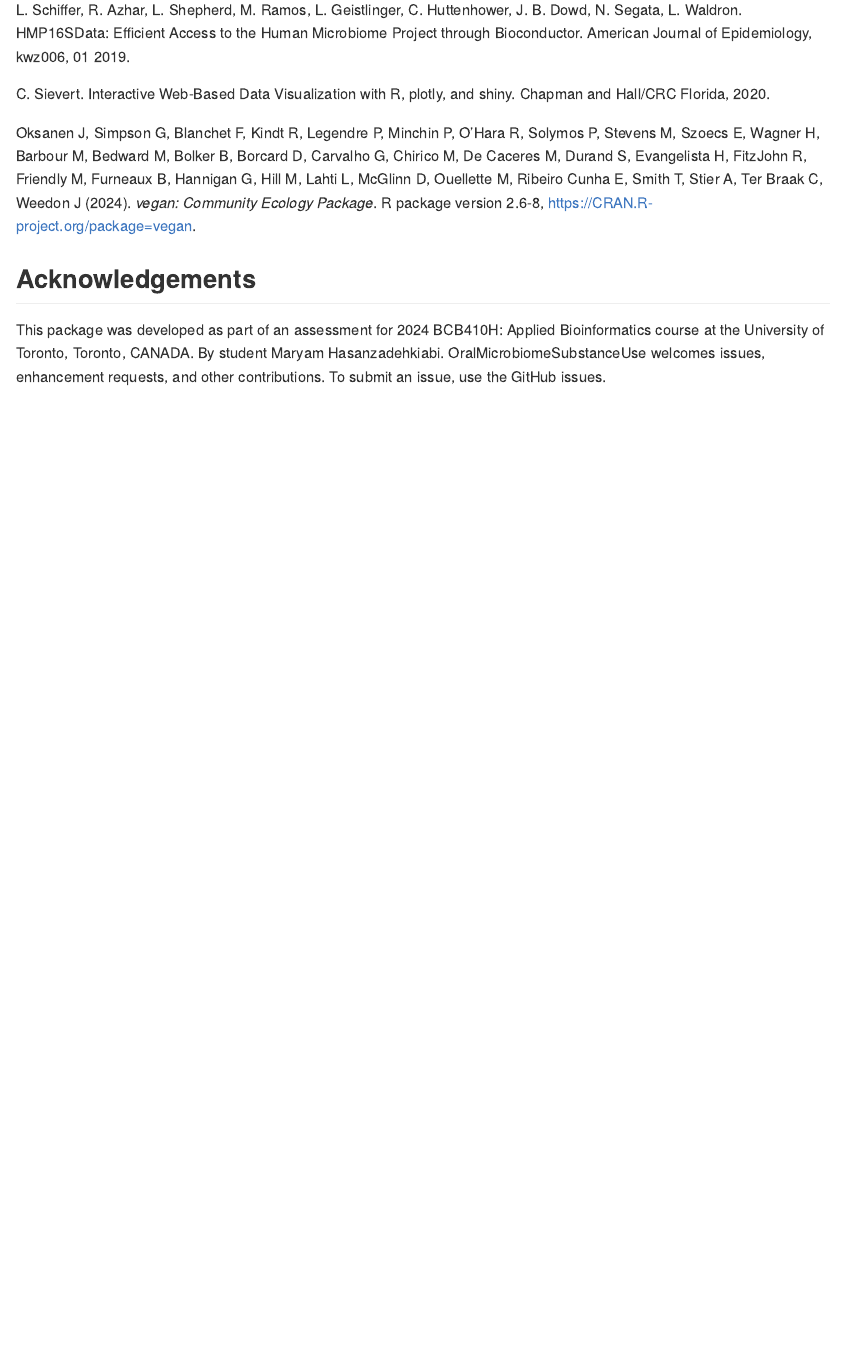
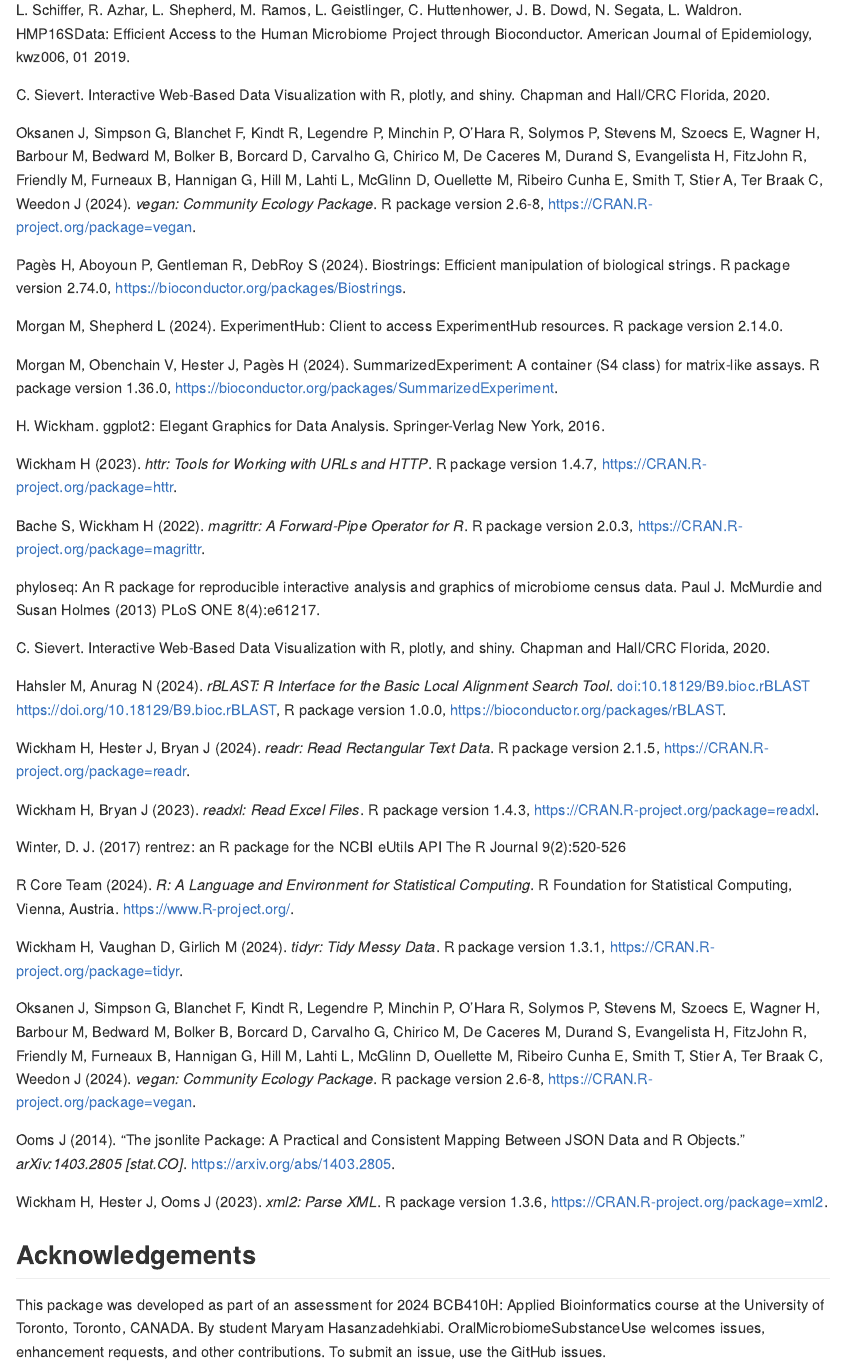
Before and after one commit to Maryam-hkiabi/OralMicrobiome, an R Markdown document (README.Rmd): the page in a window 1100 px wide, from 8080 px down before the commit and from 8500 px down after it, so that both start at the same text. The pictures show the output file README.md that the author committed with the source, drawn offline in the style of GitHub; long lines of code are wrapped.

Commit message:
added references

```diff
--- a/README.Rmd
+++ b/README.Rmd
@@ -265,6 +265,63 @@
   Ribeiro Cunha E, Smith T, Stier A, Ter Braak C, Weedon J (2024). _vegan: Community Ecology Package_. R
   package version 2.6-8, <https://CRAN.R-project.org/package=vegan>.
 
+Pagès H, Aboyoun P, Gentleman R, DebRoy S (2024). Biostrings: Efficient manipulation of biological strings. R package version 2.74.0, https://bioconductor.org/packages/Biostrings.
+
+Morgan M, Shepherd L (2024). ExperimentHub: Client to access ExperimentHub resources. R package version 2.14.0.
+
+Morgan M, Obenchain V, Hester J, Pagès H (2024). SummarizedExperiment: A container (S4 class) for matrix-like assays. R package version 1.36.0, https://bioconductor.org/packages/SummarizedExperiment.
+
+H. Wickham. ggplot2: Elegant Graphics for Data Analysis. Springer-Verlag New York, 2016.
+
+Wickham H (2023). _httr: Tools for Working with URLs and HTTP_. R package version 1.4.7,
+  <https://CRAN.R-project.org/package=httr>.
+
+Bache S, Wickham H (2022). _magrittr: A Forward-Pipe Operator for R_. R package version 2.0.3,
+  <https://CRAN.R-project.org/package=magrittr>.
+
+phyloseq: An R package for reproducible interactive analysis and graphics of microbiome census data. Paul
+  J. McMurdie and Susan Holmes (2013) PLoS ONE 8(4):e61217.
+
+C. Sievert. Interactive Web-Based Data Visualization with R, plotly, and shiny. Chapman and Hall/CRC
+  Florida, 2020.
+
+Hahsler M, Anurag N (2024). _rBLAST: R Interface for the Basic Local Alignment Search Tool_.
+  doi:10.18129/B9.bioc.rBLAST <https://doi.org/10.18129/B9.bioc.rBLAST>, R package version 1.0.0,
+  <https://bioconductor.org/packages/rBLAST>.
+
+Wickham H, Hester J, Bryan J (2024). _readr: Read Rectangular Text Data_. R package version 2.1.5,
+  <https://CRAN.R-project.org/package=readr>.
+
+Wickham H, Bryan J (2023). _readxl: Read Excel Files_. R package version 1.4.3,
+  <https://CRAN.R-project.org/package=readxl>.
+
+Winter, D. J. (2017) rentrez: an R package for the NCBI eUtils API The R Journal 9(2):520-526
+
+
+R Core Team (2024). _R: A Language and Environment for Statistical Computing_. R Foundation for
+  Statistical Computing, Vienna, Austria. <https://www.R-project.org/>.
+
+Wickham H, Vaughan D, Girlich M (2024). _tidyr: Tidy Messy Data_. R package version 1.3.1,
+  <https://CRAN.R-project.org/package=tidyr>.
+
+Oksanen J, Simpson G, Blanchet F, Kindt R, Legendre P, Minchin P, O'Hara R, Solymos P, Stevens M, Szoecs
+  E, Wagner H, Barbour M, Bedward M, Bolker B, Borcard D, Carvalho G, Chirico M, De Caceres M, Durand S,
+  Evangelista H, FitzJohn R, Friendly M, Furneaux B, Hannigan G, Hill M, Lahti L, McGlinn D, Ouellette M,
+  Ribeiro Cunha E, Smith T, Stier A, Ter Braak C, Weedon J (2024). _vegan: Community Ecology Package_. R
+  package version 2.6-8, <https://CRAN.R-project.org/package=vegan>.
+
+Ooms J (2014). “The jsonlite Package: A Practical and Consistent Mapping Between JSON Data and R Objects.”
+  _arXiv:1403.2805 [stat.CO]_. <https://arxiv.org/abs/1403.2805>.
+
+Wickham H, Hester J, Ooms J (2023). _xml2: Parse XML_. R package version 1.3.6,
+  <https://CRAN.R-project.org/package=xml2>.
+
+
+
+
+
+
+
 
 ## Acknowledgements
 
```
Also changed, not shown: README.md.
